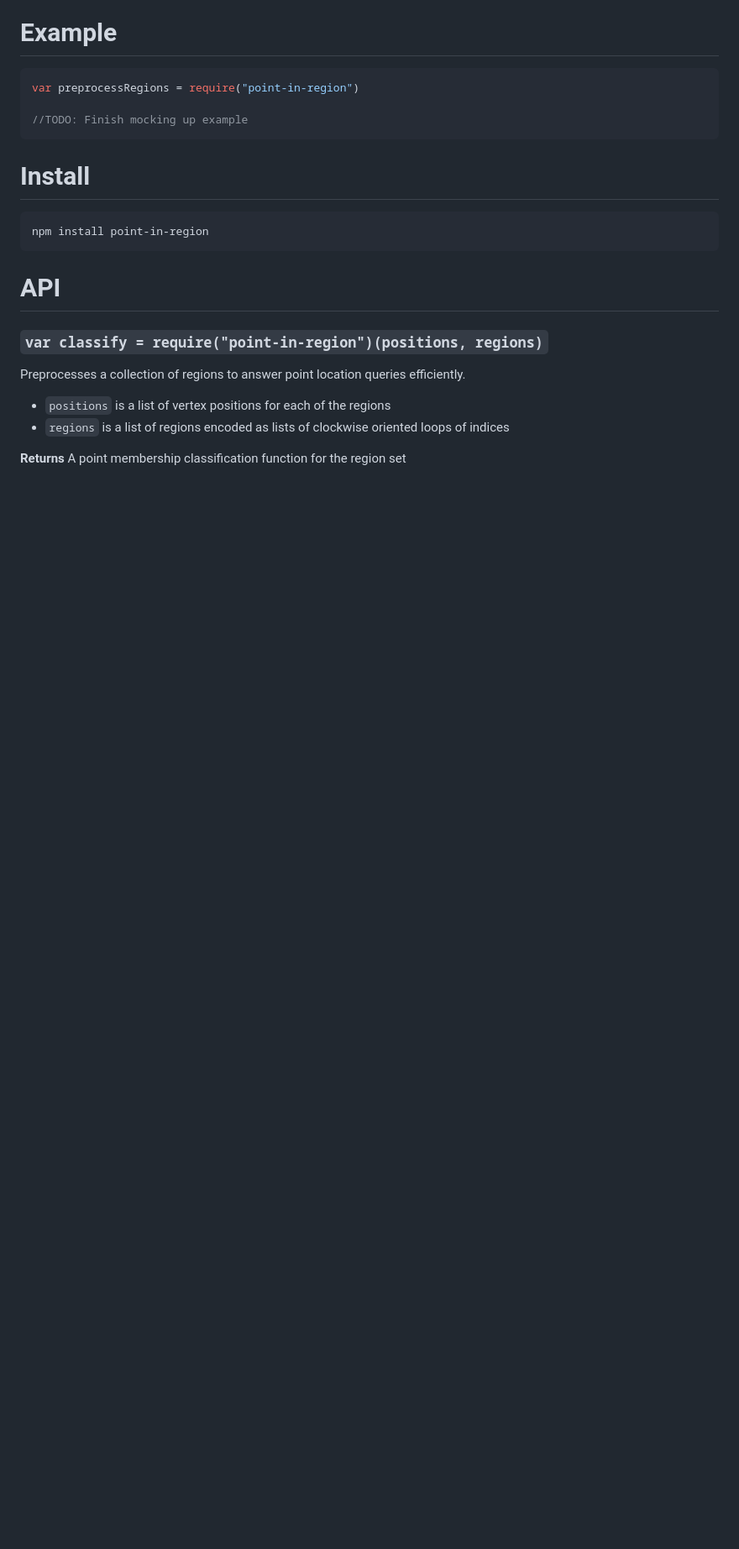
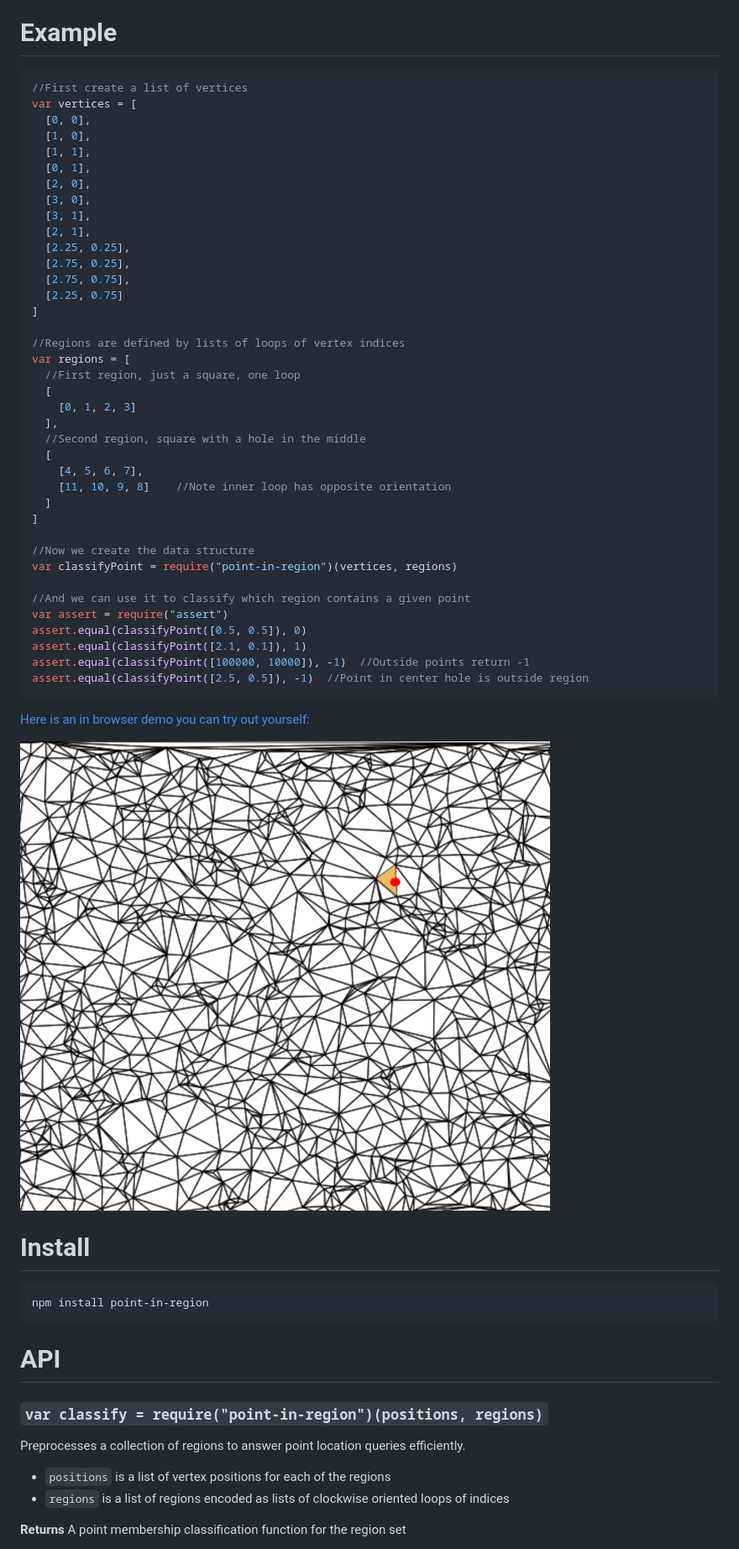
Before and after one commit to mikolalysenko/point-in-region, a Markdown page: README.md, the part around the change printed below. Shown: that part at 84% size. GitHub-like rendering; pictures changed too: screenshot.png (added); blank space fills up the shorter version.

Commit message:
added screenshot

````diff
--- a/README.md
+++ b/README.md
@@ -5,10 +5,50 @@ Locates a point in a collection of regions.  Point location is exact, takes O(lo
 # Example
 
 ```javascript
-var preprocessRegions = require("point-in-region")
+//First create a list of vertices
+var vertices = [
+  [0, 0],
+  [1, 0],
+  [1, 1],
+  [0, 1],
+  [2, 0],
+  [3, 0],
+  [3, 1],
+  [2, 1],
+  [2.25, 0.25],
+  [2.75, 0.25],
+  [2.75, 0.75],
+  [2.25, 0.75]
+]
 
-//TODO: Finish mocking up example
+//Regions are defined by lists of loops of vertex indices
+var regions = [
+  //First region, just a square, one loop
+  [
+    [0, 1, 2, 3]
+  ],
+  //Second region, square with a hole in the middle
+  [
+    [4, 5, 6, 7],
+    [11, 10, 9, 8]    //Note inner loop has opposite orientation
+  ]
+]
+
+//Now we create the data structure
+var classifyPoint = require("point-in-region")(vertices, regions)
+
+//And we can use it to classify which region contains a given point
+var assert = require("assert")
+assert.equal(classifyPoint([0.5, 0.5]), 0)
+assert.equal(classifyPoint([2.1, 0.1]), 1)
+assert.equal(classifyPoint([100000, 10000]), -1)  //Outside points return -1
+assert.equal(classifyPoint([2.5, 0.5]), -1)  //Point in center hole is outside region
 ```
+
+[Here is an in browser demo you can try out yourself:](https://mikolalysenko.github.io/point-in-region)
+
+<img src="screenshot.png">
+
 
 # Install
 
````
Also changed, not shown: other parts of README.md (+1 -1 lines), 1 other file.
